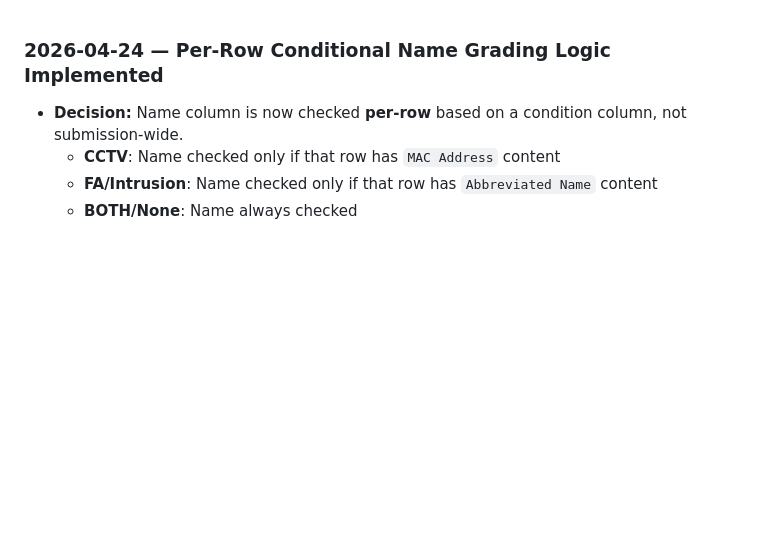
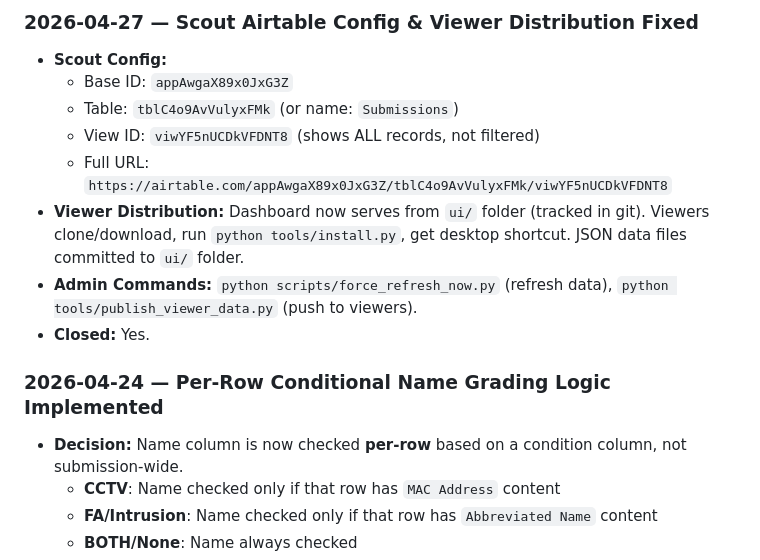
Before and after one commit to maximtsitolovsky-wal/VUES---Validation-Utility-Engine-Survey, a Markdown page: MEMORY.md, the part around the change. Drawn GitHub-style; blank space fills up the shorter version.

Commit message:
docs: add Scout config to MEMORY.md

```diff
--- a/MEMORY.md
+++ b/MEMORY.md
@@ -1,3 +1,13 @@
+### 2026-04-27 — Scout Airtable Config & Viewer Distribution Fixed
+- **Scout Config:**
+  - Base ID: `appAwgaX89x0JxG3Z`
+  - Table: `tblC4o9AvVulyxFMk` (or name: `Submissions`)
+  - View ID: `viwYF5nUCDkVFDNT8` (shows ALL records, not filtered)
+  - Full URL: `https://airtable.com/appAwgaX89x0JxG3Z/tblC4o9AvVulyxFMk/viwYF5nUCDkVFDNT8`
+- **Viewer Distribution:** Dashboard now serves from `ui/` folder (tracked in git). Viewers clone/download, run `python tools/install.py`, get desktop shortcut. JSON data files committed to `ui/` folder.
+- **Admin Commands:** `python scripts/force_refresh_now.py` (refresh data), `python tools/publish_viewer_data.py` (push to viewers).
+- **Closed:** Yes.
+
 ### 2026-04-24 — Per-Row Conditional Name Grading Logic Implemented
 - **Decision:** Name column is now checked **per-row** based on a condition column, not submission-wide.
   - **CCTV**: Name checked only if that row has `MAC Address` content
```
